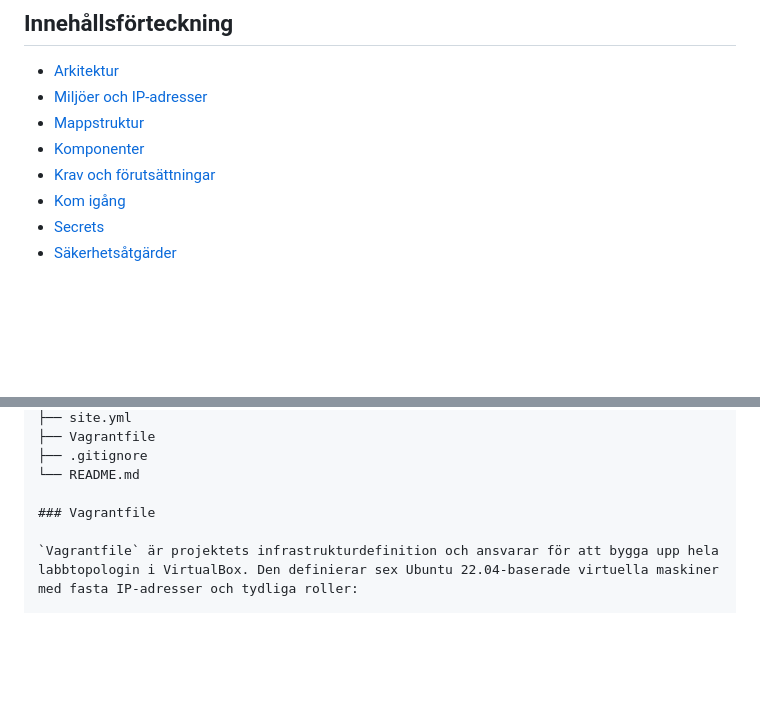
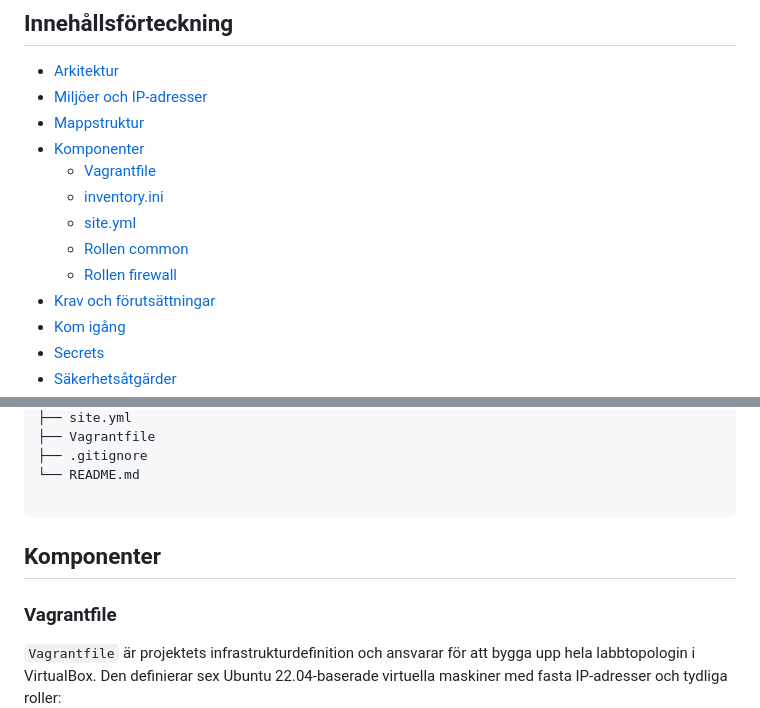
Before and after one commit to d-lindskog/Virtualiseringsteknik, a Markdown page: readme.md, 2 parts joined by grey strips. GitHub-like rendering; blank space fills up the shorter version.

Commit message:
Uppdaterat readme-filen lagt till beskrivning av roller common och firewall

````diff
--- a/readme.md
+++ b/readme.md
@@ -19,6 +19,11 @@ Kontrollera kopplingar och trafik för VM med script.
 - [Miljöer och IP-adresser](#miljöer-och-ip-adresser)
 - [Mappstruktur](#mappstruktur)
 - [Komponenter](#komponenter)
+  - [Vagrantfile](#vagrantfile)
+  - [inventory.ini](#inventoryini)
+  - [site.yml](#siteyml)
+  - [Rollen common](#rollen-common)
+  - [Rollen firewall](#rollen-firewall)
 - [Krav och förutsättningar](#krav-och-förutsättningar)
 - [Kom igång](#kom-igång)
 - [Secrets](#secrets)
@@ -83,6 +88,12 @@ repo/
 ├── .gitignore
 └── README.md
 
+```
+
+
+## Komponenter
+
+
 ### Vagrantfile
 
 `Vagrantfile` är projektets infrastrukturdefinition och ansvarar för att bygga upp hela labbtopologin i VirtualBox. Den definierar sex Ubuntu 22.04-baserade virtuella maskiner med fasta IP-adresser och tydliga roller:
````
Also changed, not shown: other parts of readme.md (+10 -0 lines).
